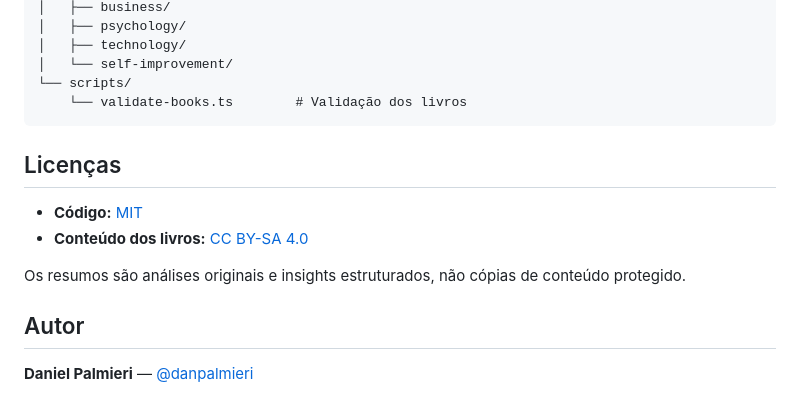
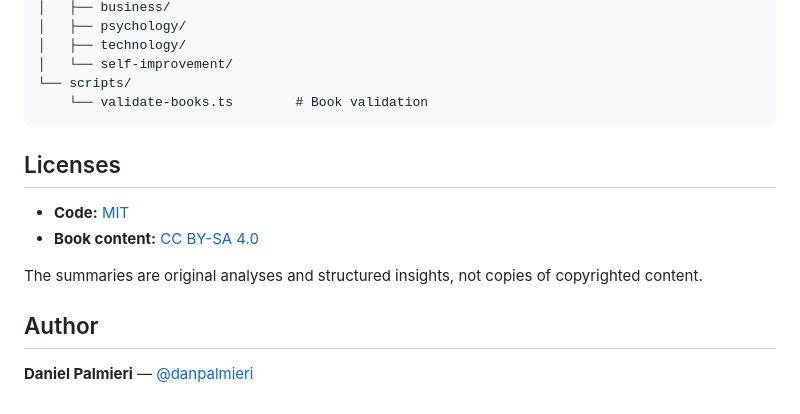
Before and after one commit to danpalmieri/books-for-agents, a Markdown page: README.md, the part around one of its changes. Rendered like a GitHub page.

````diff
--- a/README.md
+++ b/README.md
@@ -180,16 +180,16 @@ books-for-agents/
 │   ├── technology/
 │   └── self-improvement/
 └── scripts/
-    └── validate-books.ts        # Validação dos livros
+    └── validate-books.ts        # Book validation
 ```
 
-## Licenças
+## Licenses
 
-- **Código:** [MIT](LICENSE)
-- **Conteúdo dos livros:** [CC BY-SA 4.0](LICENSE-CONTENT)
+- **Code:** [MIT](LICENSE)
+- **Book content:** [CC BY-SA 4.0](LICENSE-CONTENT)
 
-Os resumos são análises originais e insights estruturados, não cópias de conteúdo protegido.
+The summaries are original analyses and structured insights, not copies of copyrighted content.
 
-## Autor
+## Author
 
 **Daniel Palmieri** — [@danpalmieri](https://github.com/danpalmieri)
````
Also changed, not shown: other parts of README.md (+46 -46 lines).
